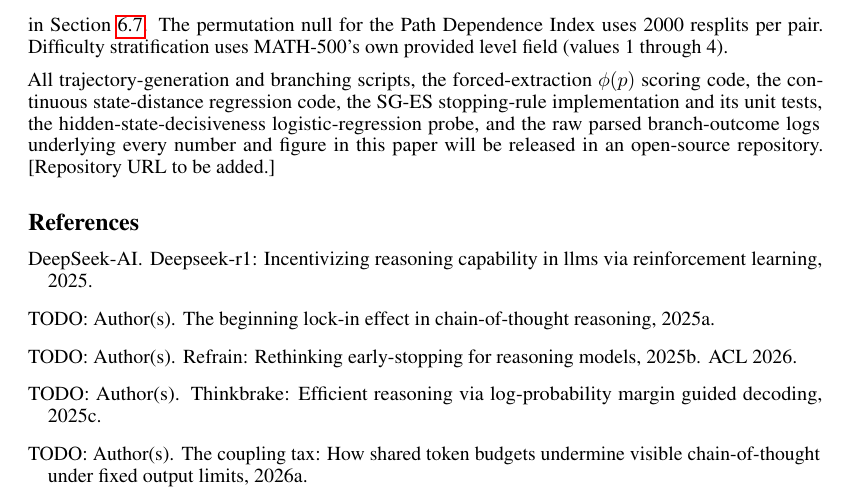
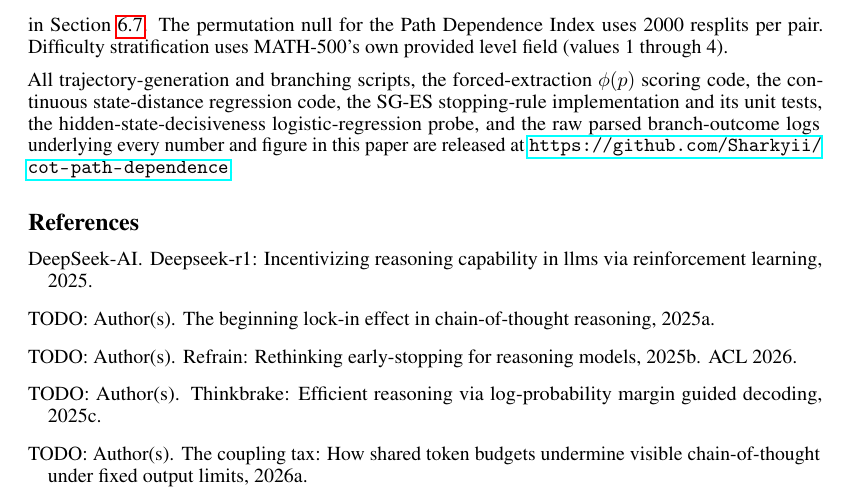
Before and after one commit to Sharkyii/cot-path-dependence, a LaTeX paper (paper/latex/main.tex): part of page 15 of 15, cut so that both start at the same text. Compiled offline with pdfLaTeX.

Commit message:
Fill in repository self-reference in reproducibility statement

```diff
--- a/paper/latex/main.tex
+++ b/paper/latex/main.tex
@@ -409,7 +409,7 @@ All experiments use a single open-source model, \textbf{DeepSeek-R1-Distill-Qwen
 
 Token budgets are up to 3000 new tokens for full reasoning trajectories (2000 for the majority collected before a one-difficulty-stratum-specific increase, documented in Section~\ref{sec:lim-samplesize}), up to 64 new tokens for forced-extraction $\phi(p)$ scoring, and up to 1500 new tokens per natural branch continuation. Matching tolerances are confidence at most 0.10 for L2, entropy at most 0.15 for L3, and normalized depth at most 0.15 at all levels. Branch counts are $N=40$ per side for the pre-registered 21-pair primary sample and the exploratory L2/L3 follow-up, and $N=10$ per side for the 45-pair scale-up and the SG-ES evaluation, a reduced budget whose effect on statistical power is discussed explicitly in Section~\ref{sec:lim-objections}. The permutation null for the Path Dependence Index uses 2000 resplits per pair. Difficulty stratification uses MATH-500's own provided level field (values 1 through 4).
 
-All trajectory-generation and branching scripts, the forced-extraction $\phi(p)$ scoring code, the continuous state-distance regression code, the SG-ES stopping-rule implementation and its unit tests, the hidden-state-decisiveness logistic-regression probe, and the raw parsed branch-outcome logs underlying every number and figure in this paper will be released in an open-source repository. [Repository URL to be added.]
+All trajectory-generation and branching scripts, the forced-extraction $\phi(p)$ scoring code, the continuous state-distance regression code, the SG-ES stopping-rule implementation and its unit tests, the hidden-state-decisiveness logistic-regression probe, and the raw parsed branch-outcome logs underlying every number and figure in this paper are released at \url{https://github.com/Sharkyii/cot-path-dependence}.
 
 \bibliographystyle{plainnat}
 \bibliography{references}
```
